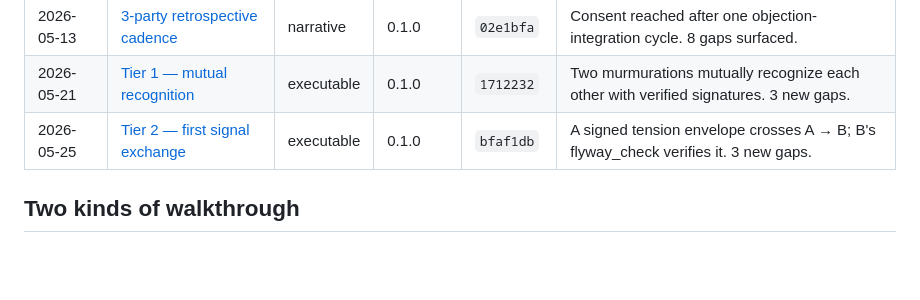
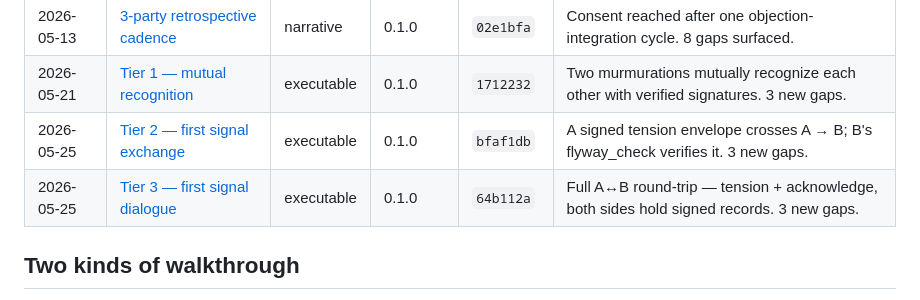
Before and after one commit to murmurations-ai/flyway, a Markdown page: docs/walkthroughs/README.md, the part around the change. Drawn GitHub-style; blank space fills up the shorter version.

```diff
--- a/docs/walkthroughs/README.md
+++ b/docs/walkthroughs/README.md
@@ -18,6 +18,7 @@ as GitHub issues.
 | 2026-05-13 | [3-party retrospective cadence](./2026-05-13-3party-retrospective-cadence.md)   | narrative    | 0.1.0    | `02e1bfa` | Consent reached after one objection-integration cycle. 8 gaps surfaced.                |
 | 2026-05-21 | [Tier 1 — mutual recognition](./2026-05-21-tier1-mutual-recognition.md)         | executable   | 0.1.0    | `1712232` | Two murmurations mutually recognize each other with verified signatures. 3 new gaps.   |
 | 2026-05-25 | [Tier 2 — first signal exchange](./2026-05-25-tier2-signal-exchange.md)         | executable   | 0.1.0    | `bfaf1db` | A signed tension envelope crosses A → B; B's flyway_check verifies it. 3 new gaps.     |
+| 2026-05-25 | [Tier 3 — first signal dialogue](./2026-05-25-tier3-signal-dialogue.md)         | executable   | 0.1.0    | `64b112a` | Full A↔B round-trip — tension + acknowledge, both sides hold signed records. 3 new gaps. |
 
 ## Two kinds of walkthrough
 
```
Also changed, not shown: docs/walkthroughs/2026-05-25-tier3-signal-dialogue.md (added, +249 -0 lines).
